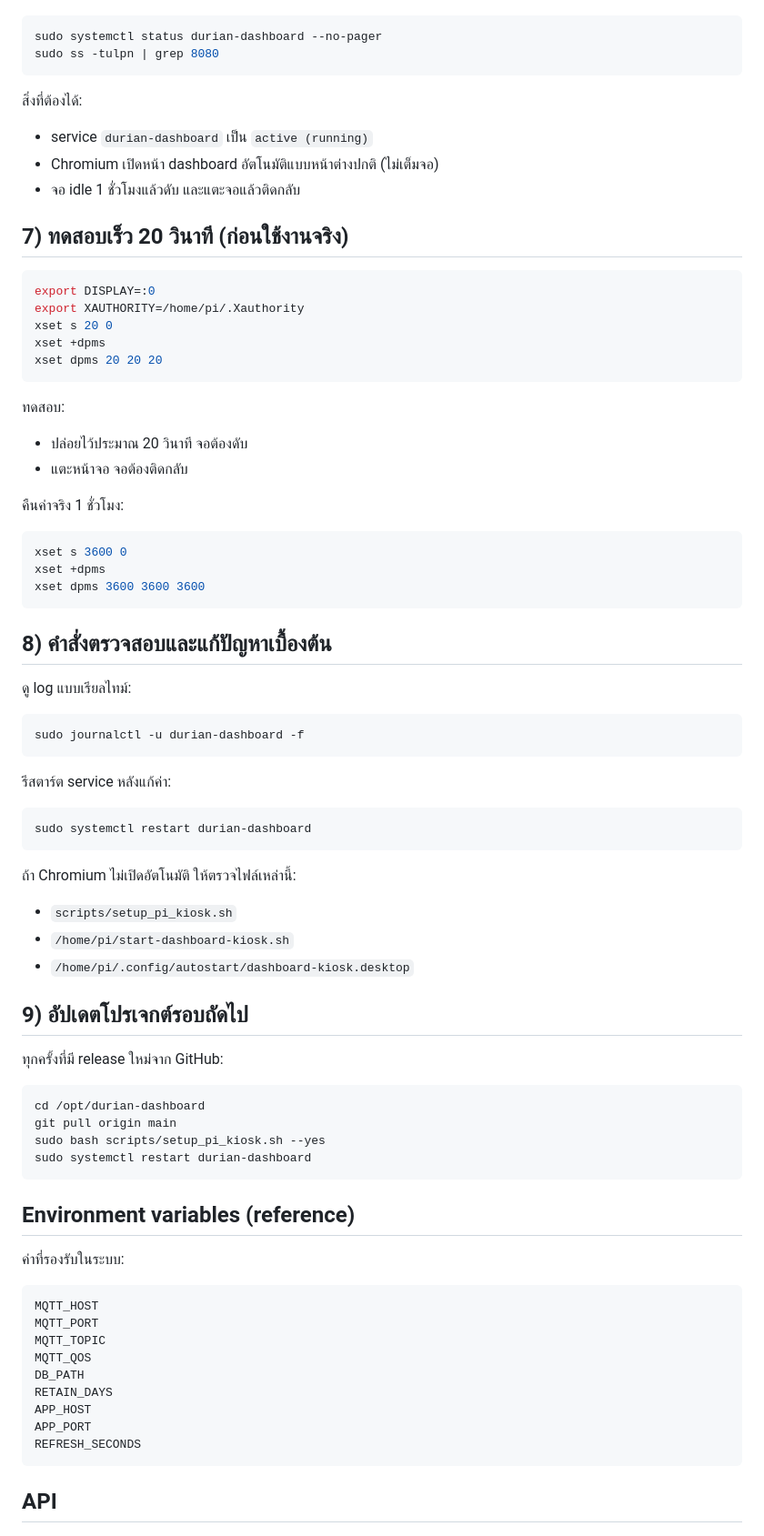
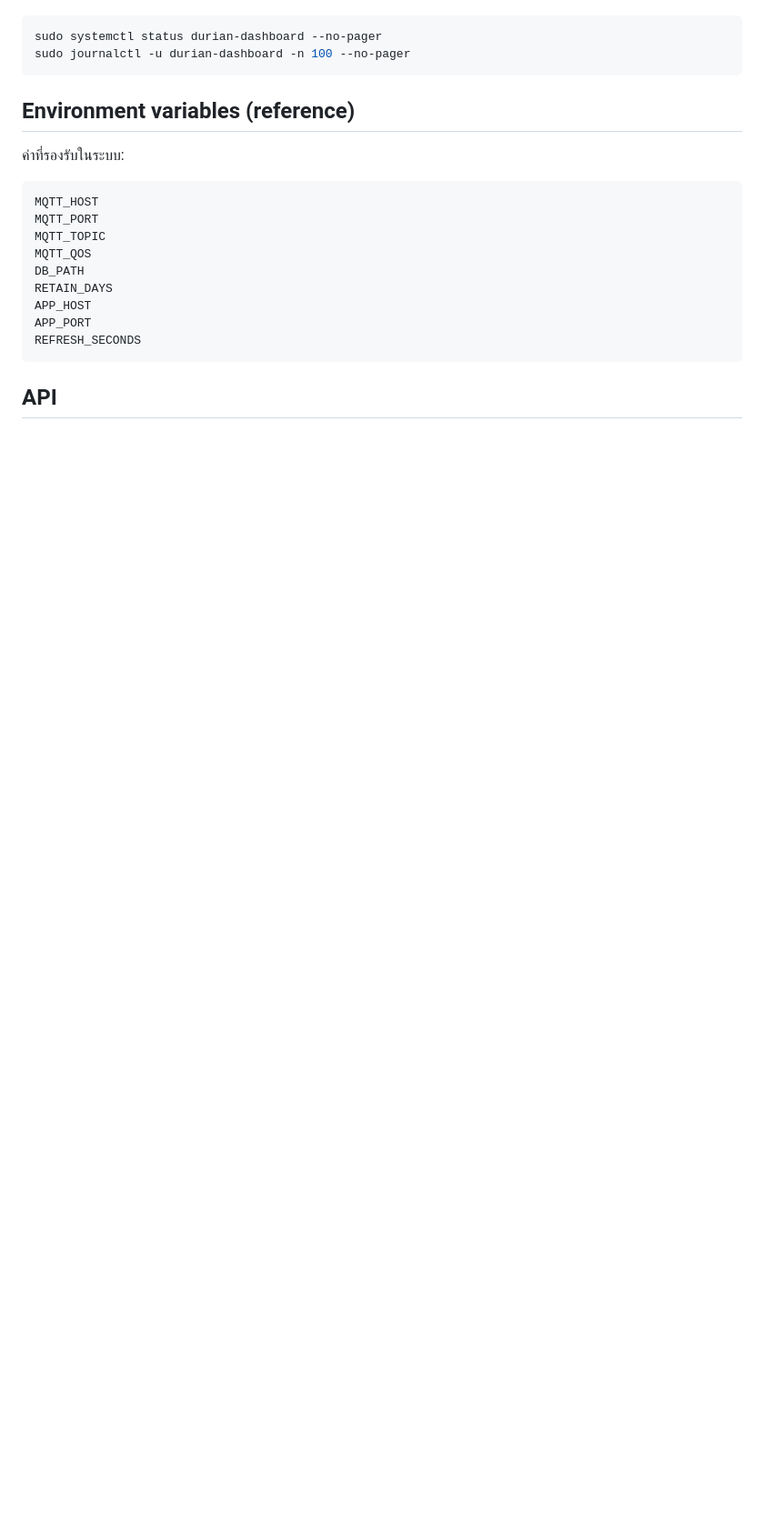
Before and after one commit to mrparin/pi-dashboard, a Markdown page: README.md, the part around one of its changes. Shown at 91% size. GitHub-like rendering; blank space fills up the shorter version.

````diff
--- a/README.md
+++ b/README.md
@@ -195,64 +161,7 @@ sudo reboot
 
 ```bash
 sudo systemctl status durian-dashboard --no-pager
-sudo ss -tulpn | grep 8080
-```
-
-สิ่งที่ต้องได้:
-- service `durian-dashboard` เป็น `active (running)`
-- Chromium เปิดหน้า dashboard อัตโนมัติแบบหน้าต่างปกติ (ไม่เต็มจอ)
-- จอ idle 1 ชั่วโมงแล้วดับ และแตะจอแล้วติดกลับ
-
-## 7) ทดสอบเร็ว 20 วินาที (ก่อนใช้งานจริง)
-
-```bash
-export DISPLAY=:0
-export XAUTHORITY=/home/pi/.Xauthority
-xset s 20 0
-xset +dpms
-xset dpms 20 20 20
-```
-
-ทดสอบ:
-- ปล่อยไว้ประมาณ 20 วินาที จอต้องดับ
-- แตะหน้าจอ จอต้องติดกลับ
-
-คืนค่าจริง 1 ชั่วโมง:
-
-```bash
-xset s 3600 0
-xset +dpms
-xset dpms 3600 3600 3600
-```
-
-## 8) คำสั่งตรวจสอบและแก้ปัญหาเบื้องต้น
-
-ดู log แบบเรียลไทม์:
-
-```bash
-sudo journalctl -u durian-dashboard -f
-```
-
-รีสตาร์ต service หลังแก้ค่า:
-
-```bash
-sudo systemctl restart durian-dashboard
-```
-
-ถ้า Chromium ไม่เปิดอัตโนมัติ ให้ตรวจไฟล์เหล่านี้:
-- `scripts/setup_pi_kiosk.sh`
-- `/home/pi/start-dashboard-kiosk.sh`
-- `/home/pi/.config/autostart/dashboard-kiosk.desktop`
-
-## 9) อัปเดตโปรเจกต์รอบถัดไป
-
-ทุกครั้งที่มี release ใหม่จาก GitHub:
-
-```bash
-cd /opt/durian-dashboard
-git pull origin main
-sudo bash scripts/setup_pi_kiosk.sh --yes
-sudo systemctl restart durian-dashboard
+sudo journalctl -u durian-dashboard -n 100 --no-pager
 ```
 
 ## Environment variables (reference)
````
Also changed, not shown: other parts of README.md (+70 -104 lines).
